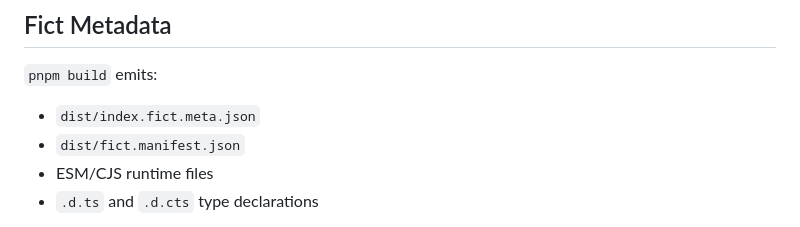
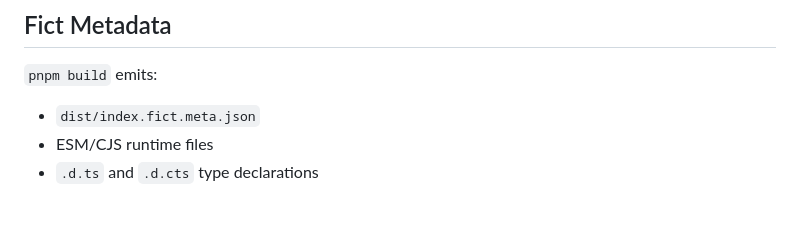
Before and after one commit to fictjs/hooks, a Markdown page: README.md, the part around the change. GitHub-like rendering.

Commit message:
docs: correct build artifact list

```diff
--- a/README.md
+++ b/README.md
@@ -61,7 +61,6 @@ In plain TypeScript/JavaScript usage (without Fict compile transforms), read rea
 `pnpm build` emits:
 
 - `dist/index.fict.meta.json`
-- `dist/fict.manifest.json`
 - ESM/CJS runtime files
 - `.d.ts` and `.d.cts` type declarations
 
```
